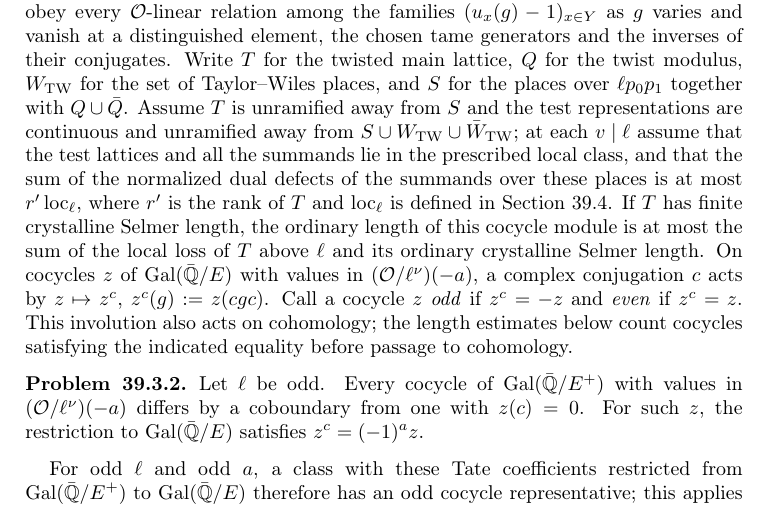
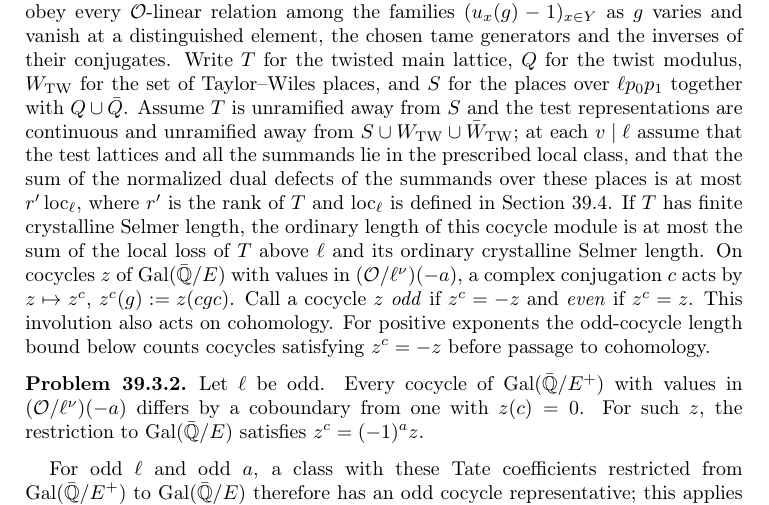
Before and after one commit to ultronozm/grh-workbook, a LaTeX paper (20261126T030900--denominators-of-projections-to-lifts__workbook.tex): part of page 4 of 9, cut so that both start at the same text. Compiled offline with pdfLaTeX.

Commit message:
P8 (Ch. 39): apply audit round 5 (parity sentence)

```diff
--- a/20261126T030900--denominators-of-projections-to-lifts__workbook.tex
+++ b/20261126T030900--denominators-of-projections-to-lifts__workbook.tex
@@ -129,7 +129,7 @@
 \[
   \psi(g)\,\mathrm{tr}\,R(g) + \sum_{e=0}^{t'-1} \chi(g)^{-e} ,
 \]
-where \(\psi\) is the \(\ell\)-adic avatar, through \(\iota\), of the base change of \(\vartheta^{-1}\), \(\chi\) is the \(\ell\)-adic cyclotomic character, and \(t'\) is the difference of the ranks of the two hermitian spaces.  The constant function above has the same shape, with no \(R\) and \(t' = 2\), after a twist by \(\chi^{-1}\).  Ribet's method, as in Chapter~\ref{ec-chap}, deals with extensions between these summands.  For two character summands \(\chi^{-e}\), \(\chi^{-e'}\), the coefficient character for extensions of the second by the first is \(\chi^{-(e - e')}\), so modulo \(\ell^\nu\) the coefficient module for the extension cocycles is \((\Oc/\ell^\nu)(-a)\), where \(a = e - e'\).  For the main summand, let \((u_x)_{x \in Y}\) be the finite family of test representations over \(\Oc\), the ring of integers of a finite Galois extension of \(\Q_\ell\) in \(\bar\Q_\ell\).  The rewriting bounds the module of cocycles in the twisted main lattice with divisible coefficients that obey every \(\Oc\)-linear relation among the families \((u_x(g) - 1)_{x \in Y}\) as \(g\) varies and vanish at a distinguished element, the chosen tame generators and the inverses of their conjugates.  Write \(T\) for the twisted main lattice, \(Q\) for the twist modulus, \(W_{\mathrm{TW}}\) for the set of Taylor--Wiles places, and \(S\) for the places over \(\ell p_0p_1\) together with \(Q \cup \bar Q\).  Assume \(T\) is unramified away from \(S\) and the test representations are continuous and unramified away from \(S \cup W_{\mathrm{TW}} \cup \bar W_{\mathrm{TW}}\); at each \(v \mid \ell\) assume that the test lattices and all the summands lie in the prescribed local class, and that the sum of the normalized dual defects of the summands over these places is at most \(r'\,\mathrm{loc}_\ell\), where \(r'\) is the rank of \(T\) and \(\mathrm{loc}_\ell\) is defined in Section~\ref{sec:theorem}.  If \(T\) has finite crystalline Selmer length, the ordinary length of this cocycle module is at most the sum of the local loss of \(T\) above \(\ell\) and its ordinary crystalline Selmer length.  On cocycles \(z\) of \(\mathrm{Gal}(\bar\Q/E)\) with values in \((\Oc/\ell^\nu)(-a)\), a complex conjugation \(c\) acts by \(z \mapsto z^c\), \(z^c(g) := z(cgc)\).  Call a cocycle \(z\) \emph{odd} if \(z^c = -z\) and \emph{even} if \(z^c = z\).  This involution also acts on cohomology; the length estimates below count cocycles satisfying the indicated equality before passage to cohomology.
+where \(\psi\) is the \(\ell\)-adic avatar, through \(\iota\), of the base change of \(\vartheta^{-1}\), \(\chi\) is the \(\ell\)-adic cyclotomic character, and \(t'\) is the difference of the ranks of the two hermitian spaces.  The constant function above has the same shape, with no \(R\) and \(t' = 2\), after a twist by \(\chi^{-1}\).  Ribet's method, as in Chapter~\ref{ec-chap}, deals with extensions between these summands.  For two character summands \(\chi^{-e}\), \(\chi^{-e'}\), the coefficient character for extensions of the second by the first is \(\chi^{-(e - e')}\), so modulo \(\ell^\nu\) the coefficient module for the extension cocycles is \((\Oc/\ell^\nu)(-a)\), where \(a = e - e'\).  For the main summand, let \((u_x)_{x \in Y}\) be the finite family of test representations over \(\Oc\), the ring of integers of a finite Galois extension of \(\Q_\ell\) in \(\bar\Q_\ell\).  The rewriting bounds the module of cocycles in the twisted main lattice with divisible coefficients that obey every \(\Oc\)-linear relation among the families \((u_x(g) - 1)_{x \in Y}\) as \(g\) varies and vanish at a distinguished element, the chosen tame generators and the inverses of their conjugates.  Write \(T\) for the twisted main lattice, \(Q\) for the twist modulus, \(W_{\mathrm{TW}}\) for the set of Taylor--Wiles places, and \(S\) for the places over \(\ell p_0p_1\) together with \(Q \cup \bar Q\).  Assume \(T\) is unramified away from \(S\) and the test representations are continuous and unramified away from \(S \cup W_{\mathrm{TW}} \cup \bar W_{\mathrm{TW}}\); at each \(v \mid \ell\) assume that the test lattices and all the summands lie in the prescribed local class, and that the sum of the normalized dual defects of the summands over these places is at most \(r'\,\mathrm{loc}_\ell\), where \(r'\) is the rank of \(T\) and \(\mathrm{loc}_\ell\) is defined in Section~\ref{sec:theorem}.  If \(T\) has finite crystalline Selmer length, the ordinary length of this cocycle module is at most the sum of the local loss of \(T\) above \(\ell\) and its ordinary crystalline Selmer length.  On cocycles \(z\) of \(\mathrm{Gal}(\bar\Q/E)\) with values in \((\Oc/\ell^\nu)(-a)\), a complex conjugation \(c\) acts by \(z \mapsto z^c\), \(z^c(g) := z(cgc)\).  Call a cocycle \(z\) \emph{odd} if \(z^c = -z\) and \emph{even} if \(z^c = z\).  This involution also acts on cohomology.  For positive exponents the odd-cocycle length bound below counts cocycles satisfying \(z^c = -z\) before passage to cohomology.
 
 \begin{problem}\label{pr:parity}
 Let \(\ell\) be odd.  Every cocycle of \(\mathrm{Gal}(\bar\Q/E^+)\) with values in \((\Oc/\ell^\nu)(-a)\) differs by a coboundary from one with \(z(c) = 0\).  For such \(z\), the restriction to \(\mathrm{Gal}(\bar\Q/E)\) satisfies \(z^c = (-1)^a z\).
```
